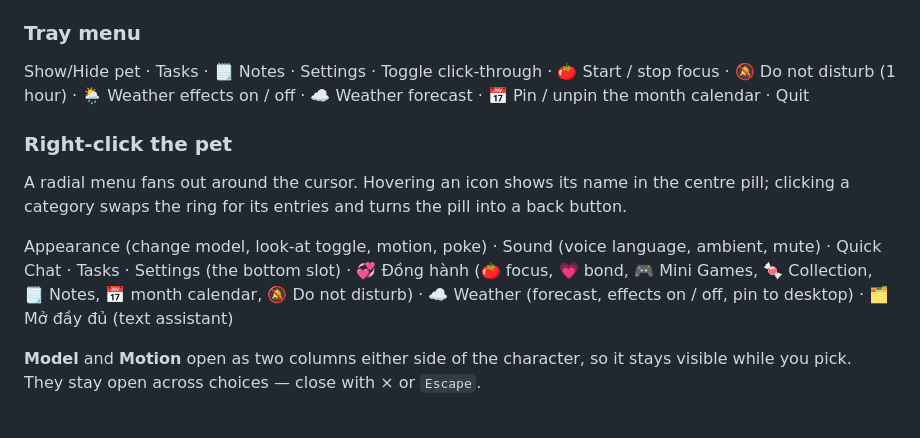
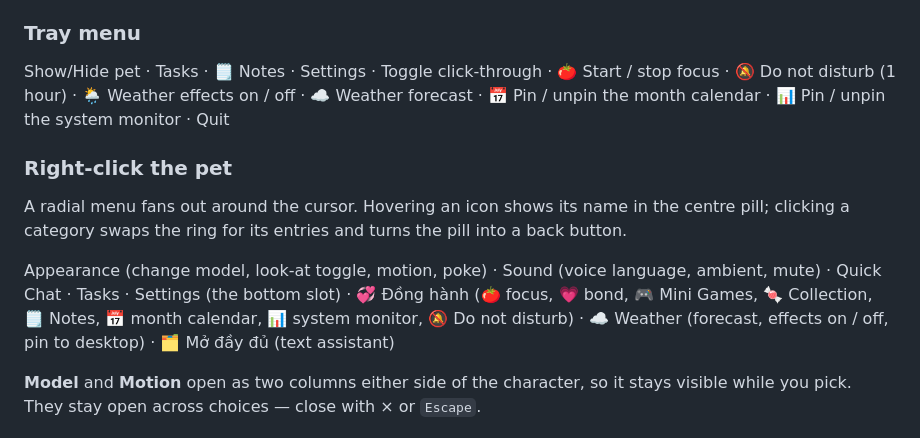
Before and after one commit to xShiroeNguyenx/desktop-companion, a Markdown page: README.md, the part around one of its changes. Rendered like a GitHub page.

```diff
--- a/README.md
+++ b/README.md
@@ -256,7 +266,7 @@ Run it and the app launches automatically. It lives in the system tray.
 
 ### Tray menu
 
-Show/Hide pet · Tasks · 🗒️ Notes · Settings · Toggle click-through · 🍅 Start / stop focus · 🔕 Do not disturb (1 hour) · 🌦 Weather effects on / off · ☁️ Weather forecast · 📅 Pin / unpin the month calendar · Quit
+Show/Hide pet · Tasks · 🗒️ Notes · Settings · Toggle click-through · 🍅 Start / stop focus · 🔕 Do not disturb (1 hour) · 🌦 Weather effects on / off · ☁️ Weather forecast · 📅 Pin / unpin the month calendar · 📊 Pin / unpin the system monitor · Quit
 
 ### Right-click the pet
 
@@ -266,7 +276,7 @@ pill into a back button.
 
 Appearance (change model, look-at toggle, motion, poke) · Sound (voice language,
 ambient, mute) · Quick Chat · Tasks · Settings (the bottom slot) · 💞 Đồng hành
-(🍅 focus, 💗 bond, 🎮 Mini Games, 🍬 Collection, 🗒️ Notes, 📅 month calendar, 🔕 Do not disturb) · ☁️ Weather (forecast,
+(🍅 focus, 💗 bond, 🎮 Mini Games, 🍬 Collection, 🗒️ Notes, 📅 month calendar, 📊 system monitor, 🔕 Do not disturb) · ☁️ Weather (forecast,
 effects on / off, pin to desktop) · 🗂️ Mở đầy đủ (text assistant)
 
 **Model** and **Motion** open as two columns either side of the character, so it
```
Also changed, not shown: other parts of README.md (+13 -3 lines), README.ja.md (+13 -4 lines), README.vi.md (+12 -5 lines).
